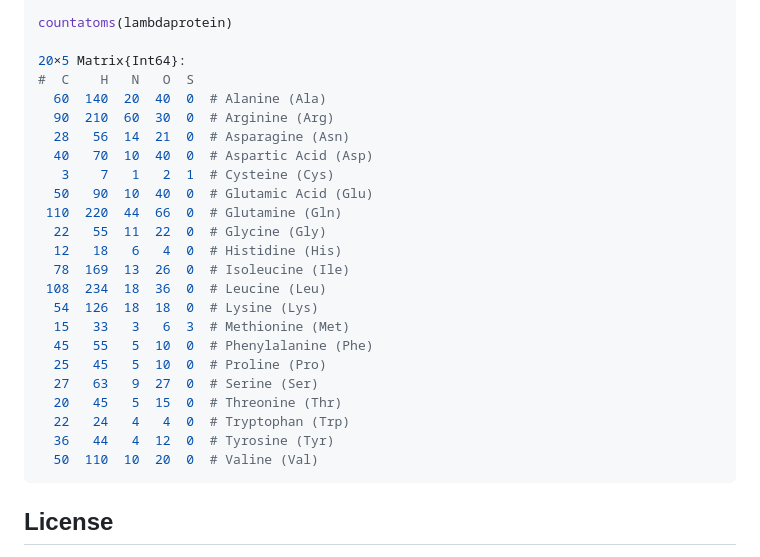
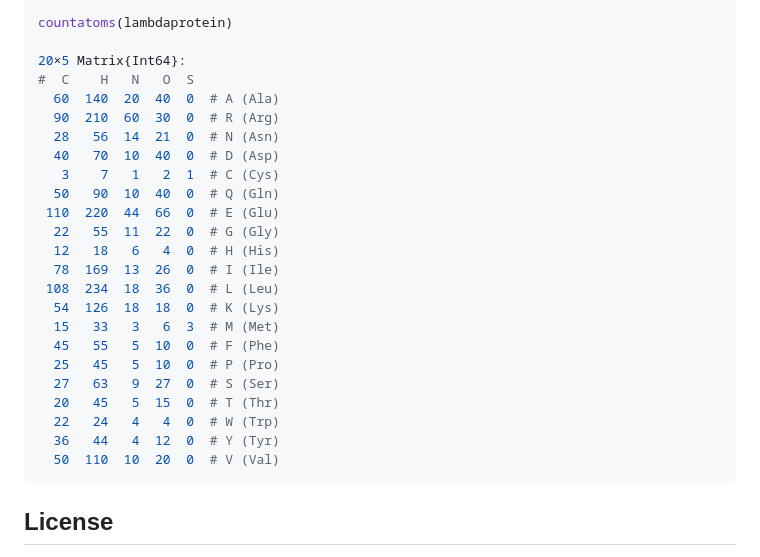
Before and after one commit to camilogarciabotero/BioAtomsCount.jl, a Markdown page: README.md, the part around the change. Rendered like a GitHub page.

Commit message:
Update aa names

````diff
--- a/README.md
+++ b/README.md
@@ -52,26 +52,26 @@ countatoms(lambdaprotein)
 
 20×5 Matrix{Int64}:
 #  C    H   N   O  S
-  60  140  20  40  0  # Alanine (Ala)
-  90  210  60  30  0  # Arginine (Arg)
-  28   56  14  21  0  # Asparagine (Asn)
-  40   70  10  40  0  # Aspartic Acid (Asp)
-   3    7   1   2  1  # Cysteine (Cys)
-  50   90  10  40  0  # Glutamic Acid (Glu)
- 110  220  44  66  0  # Glutamine (Gln)
-  22   55  11  22  0  # Glycine (Gly)
-  12   18   6   4  0  # Histidine (His)
-  78  169  13  26  0  # Isoleucine (Ile)
- 108  234  18  36  0  # Leucine (Leu)
-  54  126  18  18  0  # Lysine (Lys)
-  15   33   3   6  3  # Methionine (Met)
-  45   55   5  10  0  # Phenylalanine (Phe)
-  25   45   5  10  0  # Proline (Pro)
-  27   63   9  27  0  # Serine (Ser)
-  20   45   5  15  0  # Threonine (Thr)
-  22   24   4   4  0  # Tryptophan (Trp)
-  36   44   4  12  0  # Tyrosine (Tyr)
-  50  110  10  20  0  # Valine (Val)
+  60  140  20  40  0  # A (Ala)
+  90  210  60  30  0  # R (Arg)
+  28   56  14  21  0  # N (Asn)
+  40   70  10  40  0  # D (Asp)
+   3    7   1   2  1  # C (Cys)
+  50   90  10  40  0  # Q (Gln)
+ 110  220  44  66  0  # E (Glu)
+  22   55  11  22  0  # G (Gly)
+  12   18   6   4  0  # H (His)
+  78  169  13  26  0  # I (Ile)
+ 108  234  18  36  0  # L (Leu)
+  54  126  18  18  0  # K (Lys)
+  15   33   3   6  3  # M (Met)
+  45   55   5  10  0  # F (Phe)
+  25   45   5  10  0  # P (Pro)
+  27   63   9  27  0  # S (Ser)
+  20   45   5  15  0  # T (Thr)
+  22   24   4   4  0  # W (Trp)
+  36   44   4  12  0  # Y (Tyr)
+  50  110  10  20  0  # V (Val)
 ```
 
 ## License
````
